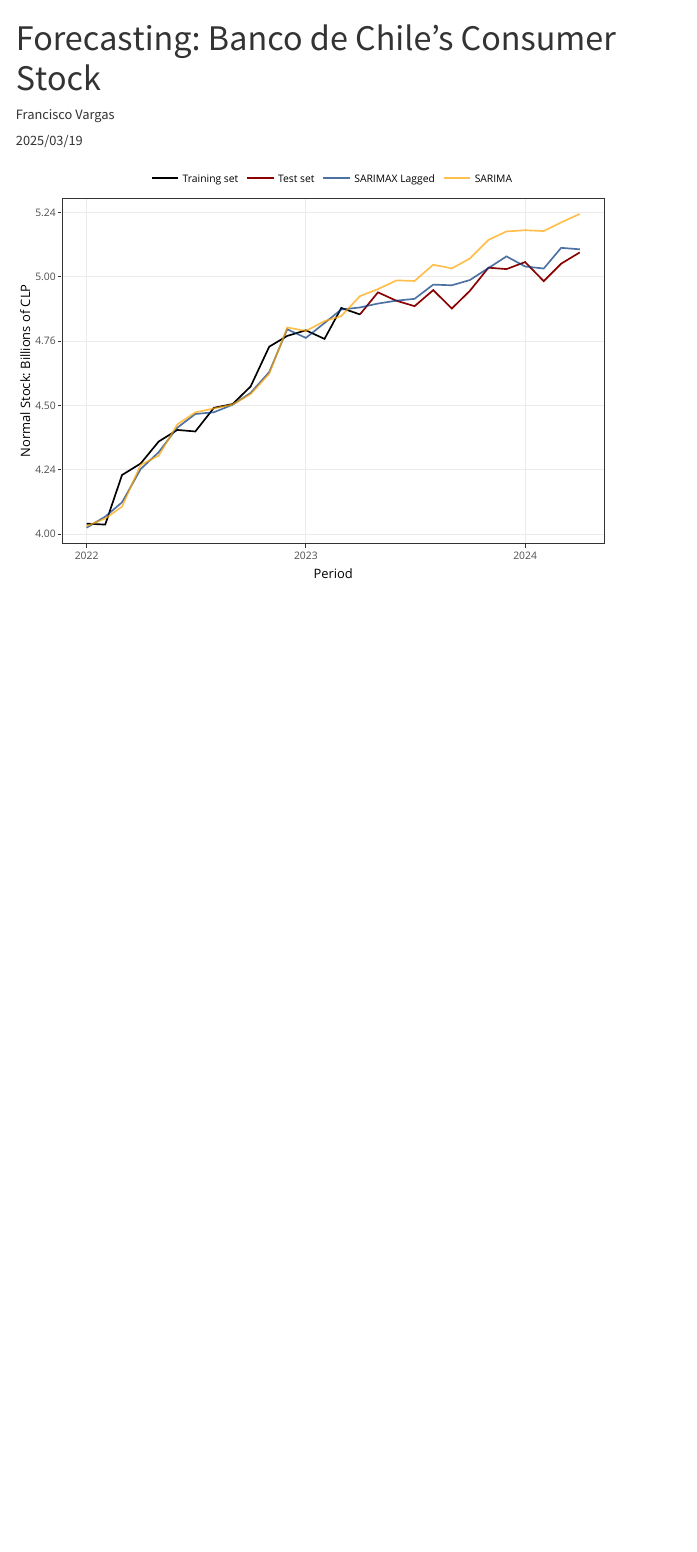
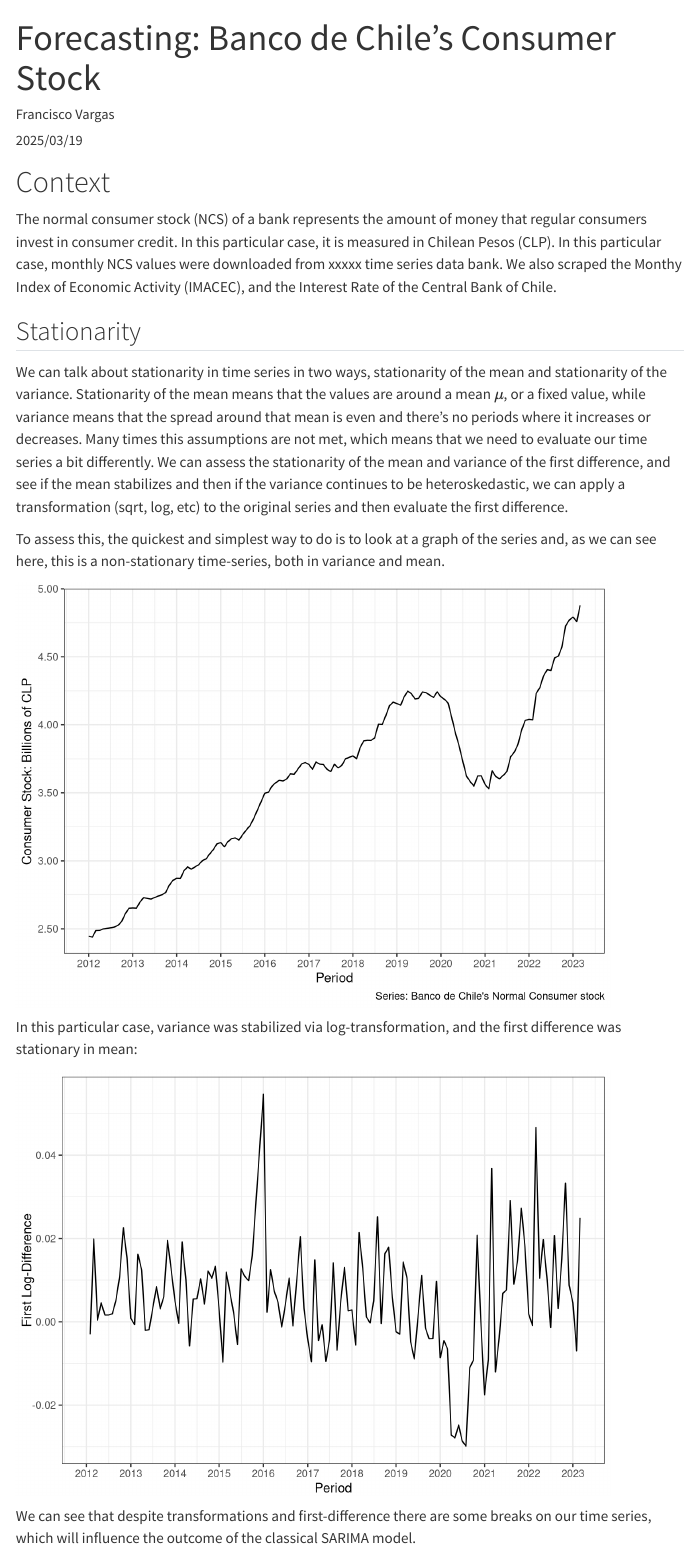
Before and after one commit to franc-vargas/franc-vargas.github.io, a Quarto document (projects/Banco de Chile Consumer Stock/index.qmd): the page in a window 1100 px wide, from its top. Rendered offline with R 4.5, knitr and Pandoc in place of Quarto, with nearby package versions; menus at the side of the page are left out.

Commit message:
just changes

````diff
--- a/projects/Banco de Chile Consumer Stock/index.qmd
+++ b/projects/Banco de Chile Consumer Stock/index.qmd
@@ -90,3 +90,50 @@
 
 serie_zoom <- customGraph(base = base, zoom.date = "2022-01-01")
 
+
+
+```
+
+# Context
+
+The normal consumer stock (NCS) of a bank represents the amount of money that regular consumers invest in consumer credit. In this particular case, it is measured in Chilean Pesos (CLP). In this particular case, monthly NCS values were downloaded from xxxxx time series data bank. We also scraped the Monthy Index of Economic Activity (IMACEC), and the Interest Rate of the Central Bank of Chile.
+
+## Stationarity
+
+We can talk about stationarity in time series in two ways, stationarity of the mean and stationarity of the variance. Stationarity of the mean means that the values are around a mean $\mu$, or a fixed value, while variance means that the spread around that mean is even and there's no periods where it increases or decreases. Many times this assumptions are not met, which means that we need to evaluate our time series a bit differently. We can assess the stationarity of the mean and variance of the first difference, and see if the mean stabilizes and then if the variance continues to be heteroskedastic, we can apply a transformation (sqrt, log, etc) to the original series and then evaluate the first difference.
+
+To assess this, the quickest and simplest way to do is to look at a graph of the series and, as we can see here, this is a non-stationary time-series, both in variance and mean.
+
+```{r}
+ggplot(train, aes(x = Periodo, y = Stock.BChile)) +
+  geom_path() +
+  labs(x = "Period",
+       y = "Consumer Stock: Billions of CLP",
+       caption = "Series: Banco de Chile's Normal Consumer stock",
+       color = "")+
+  scale_y_continuous(
+    labels = scales::label_currency(accuracy = 0.02,
+                                    scale = 1/1000000, prefix = ""))+
+  scale_x_date(date_breaks = "year",
+               date_labels= "%Y")
+```
+
+In this particular case, variance was stabilized via log-transformation, and the first difference was stationary in mean:
+
+```{r}
+train |>
+  mutate(logb = log(Stock.BChile),
+         diff = logb - lag(logb)) |>
+ggplot( aes(x = Periodo, y = diff)) +
+  geom_path() +
+  labs(x = "Period",
+       y = "First Log-Difference",
+       color = "")+
+  # scale_y_continuous(
+    # labels = scales::label_currency(accuracy = 0.02,
+    #                                 scale = 1/1000000, prefix = ""))+
+  scale_x_date(date_breaks = "year",
+               date_labels= "%Y")
+```
+
+We can see that despite transformations and first-difference there are some breaks on our time series, which will influence the outcome of the classical SARIMA model.
````
Also changed, not shown: projects/Banco de Chile Consumer Stock/index.qmd (43 more changed lines).
